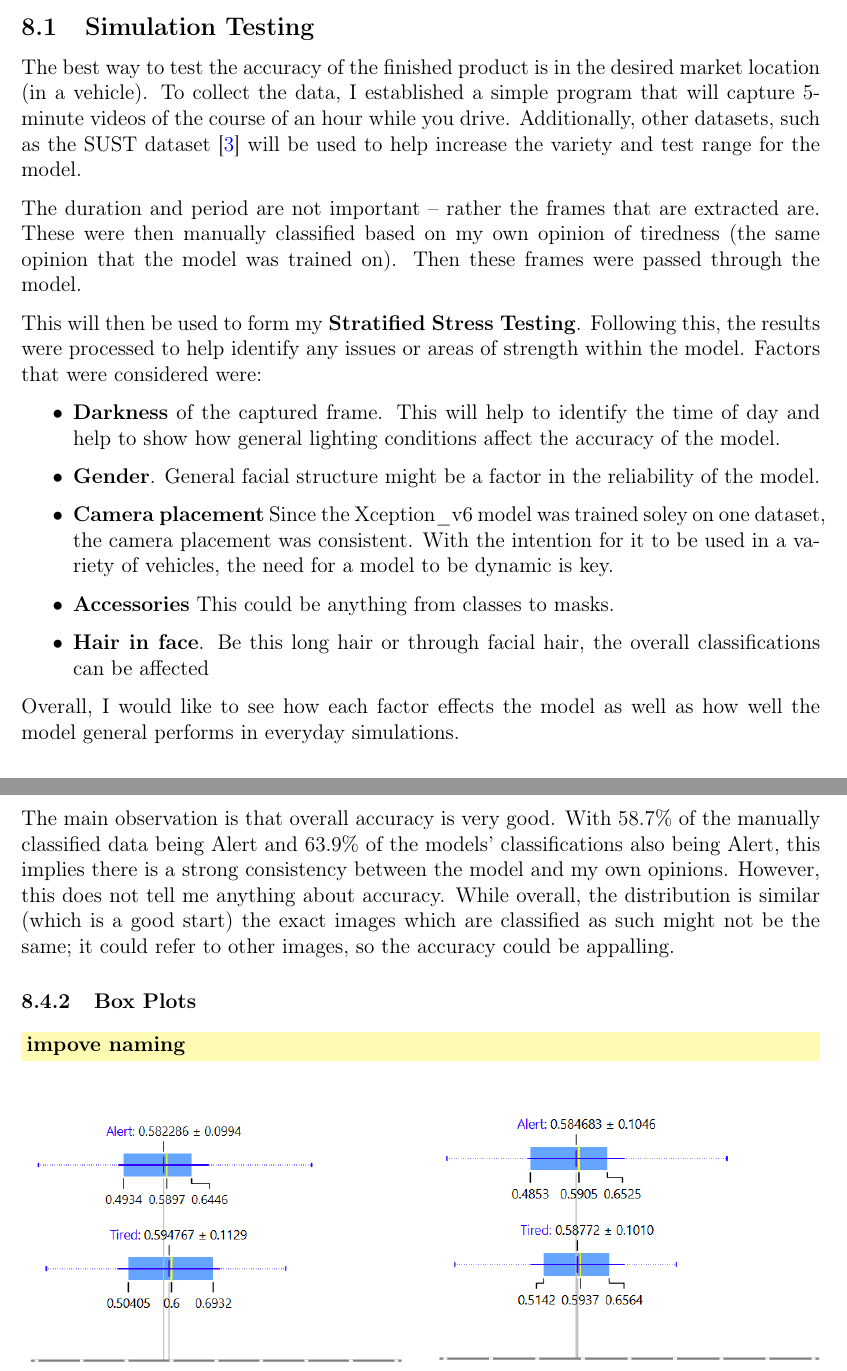
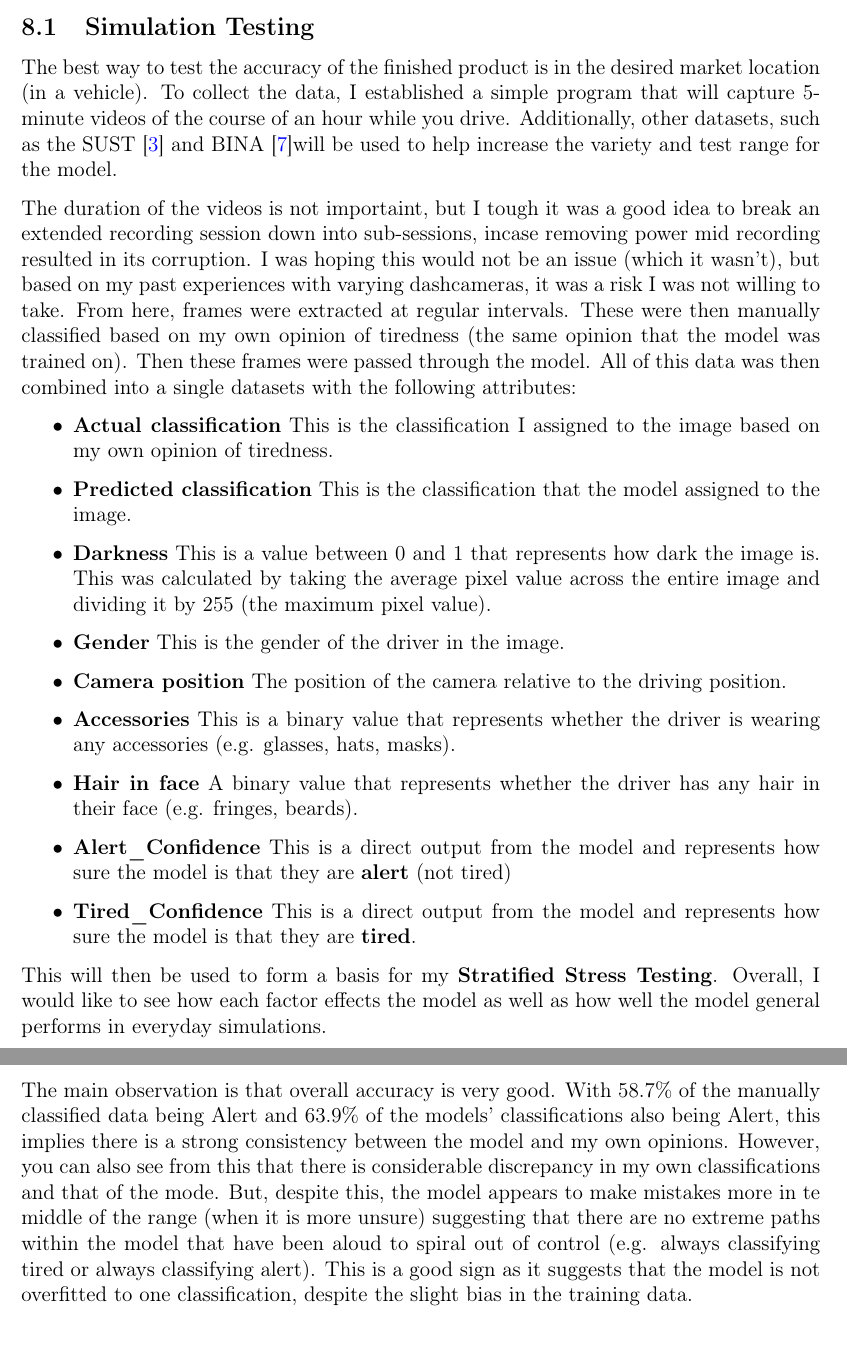
Before and after one commit to CharlesES-342/Driver-Drowsiness-Dissertation, a LaTeX thesis (Report/Dissertation_report.tex, which reads Report/chapters/evaluation.tex): two parts of pages 29 and 32 of 35 before the commit and two parts of pages 29 and 32 of 36 after it, joined at a grey line, cut so that both start at the same text. Compiled offline with pdfLaTeX.

Commit message:
image updates and some added text

```diff
--- a/Report/chapters/evaluation.tex
+++ b/Report/chapters/evaluation.tex
@@ -2,23 +2,29 @@
 \subsection{Simulation Testing}
 The best way to test the accuracy of the finished product is in the desired market location (in a vehicle). To collect the data, I
 established a simple program that will capture 5-minute videos of the course of an hour while you drive. Additionally, other datasets,
-such as the SUST dataset \cite{SUST} will be used to help increase the variety and test range for the model.
+such as the SUST \cite{SUST} and BINA \cite{BINA}will be used to help increase the variety and test range for the model.
 
-The duration and period are not important – rather the frames that are extracted are. These were then manually classified based on my
-own opinion of tiredness (the same opinion that the model was trained on). Then these frames were passed through the model.
-
-This will then be used to form my \textbf{Stratified Stress Testing}.
-Following this, the results were processed to help identify any issues or areas of strength within the model. Factors that were
-considered were:
+The duration of the videos is not importaint, but I tough it was a good idea to break an extended recording session down into sub-sessions,
+incase removing power mid recording resulted in its corruption. I was hoping this would not be an issue (which it wasn't), but based on my
+past experiences with varying dashcameras, it was a risk I was not willing to take. From here, frames were extracted at regular intervals.
+These were then manually classified based on my own opinion of tiredness (the same opinion that the model was trained on). Then these
+frames were passed through the model. All of this data was then combined into a single datasets with the following attributes:
 \begin{itemize}
-    \item \textbf{Darkness} of the captured frame. This will help to identify the time of day and help to show how general lighting conditions
-    affect the accuracy of the model.
-    \item \textbf{Gender}. General facial structure might be a factor in the reliability of the model.
-    \item \textbf{Camera placement} Since the Xception\_v6 model was trained soley on one dataset, the camera placement was consistent. With the
-    intention for it to be used in a variety of vehicles, the need for a model to be dynamic is key.
-    \item \textbf{Accessories} This could be anything from classes to masks.
-    \item \textbf{Hair in face}. Be this long hair or through facial hair, the overall classifications can be affected
+    \item \textbf{Actual classification} This is the classification I assigned to the image based on my own opinion of tiredness.
+    \item \textbf{Predicted classification} This is the classification that the model assigned to the image.
+    \item \textbf{Darkness} This is a value between 0 and 1 that represents how dark the image is. This was calculated by taking the average
+    pixel value across the entire image and dividing it by 255 (the maximum pixel value).
+    \item \textbf{Gender} This is the gender of the driver in the image.
+    \item \textbf{Camera position} The position of the camera relative to the driving position.
+    \item \textbf{Accessories} This is a binary value that represents whether the driver is wearing any accessories (e.g. glasses, hats,
+    masks).
+    \item \textbf{Hair in face} A binary value that represents whether the driver has any hair in their face (e.g. fringes, beards).
+    \item \textbf{Alert\_Confidence} This is a direct output from the model and represents how sure the model is that they are
+    \textbf{alert} (not tired)
+    \item \textbf{Tired\_Confidence} This is a direct output from the model and represents how sure the model is that they are
+    \textbf{tired}.
 \end{itemize}
+This will then be used to form a basis for my \textbf{Stratified Stress Testing}.
 Overall, I would like to see how each factor effects the model as well as how well the model general performs in everyday simulations.
 
 
@@ -92,11 +96,12 @@ about beards or the appearance of stubble.
 
 The main observation is that overall accuracy is very good. With 58.7\% of the manually classified data being Alert and 63.9\% of the
 models’ classifications also being Alert, this implies there is a strong consistency between the model and my own opinions. However,
-this does not tell me anything about accuracy. While overall, the distribution is similar (which is a good start) the exact images which
-are classified as such might not be the same; it could refer to other images, so the accuracy could be appalling.
+you can also see from this that there is considerable discrepancy in my own classifications and that of the mode. But, despite this, the
+model appears to make mistakes more in te middle of the range (when it is more unsure) suggesting that there are no extreme paths within
+the model that have been aloud to spiral out of control (e.g. always classifying tired or always classifying alert). This is a good
+sign as it suggests that the model is not overfitted to one classification, despite the slight bias in the training data.
 
-\subsubsection{Box Plots} \TODO{impove naming}
-\paragraph{How Darkness corresponds to the model’s Prediction:}
+\subsubsection{How \textbf{Darkness} affects the model’s Prediction:}
 \begin{figure}[H]
     \centering
     % First Subfigure
@@ -131 +146,0 @@ as lower light implies earlier in the morning/later in the day – when someone
-\subsection{Confussion Matrix} \TODO{impove naming}
```
Also changed, not shown: Report/Dissertation_report.pdf, Report/Images/data_spread_results.png, Report/Images/overall_accuracy.png, Report/chapters/evaluation.tex (42 more changed lines).
